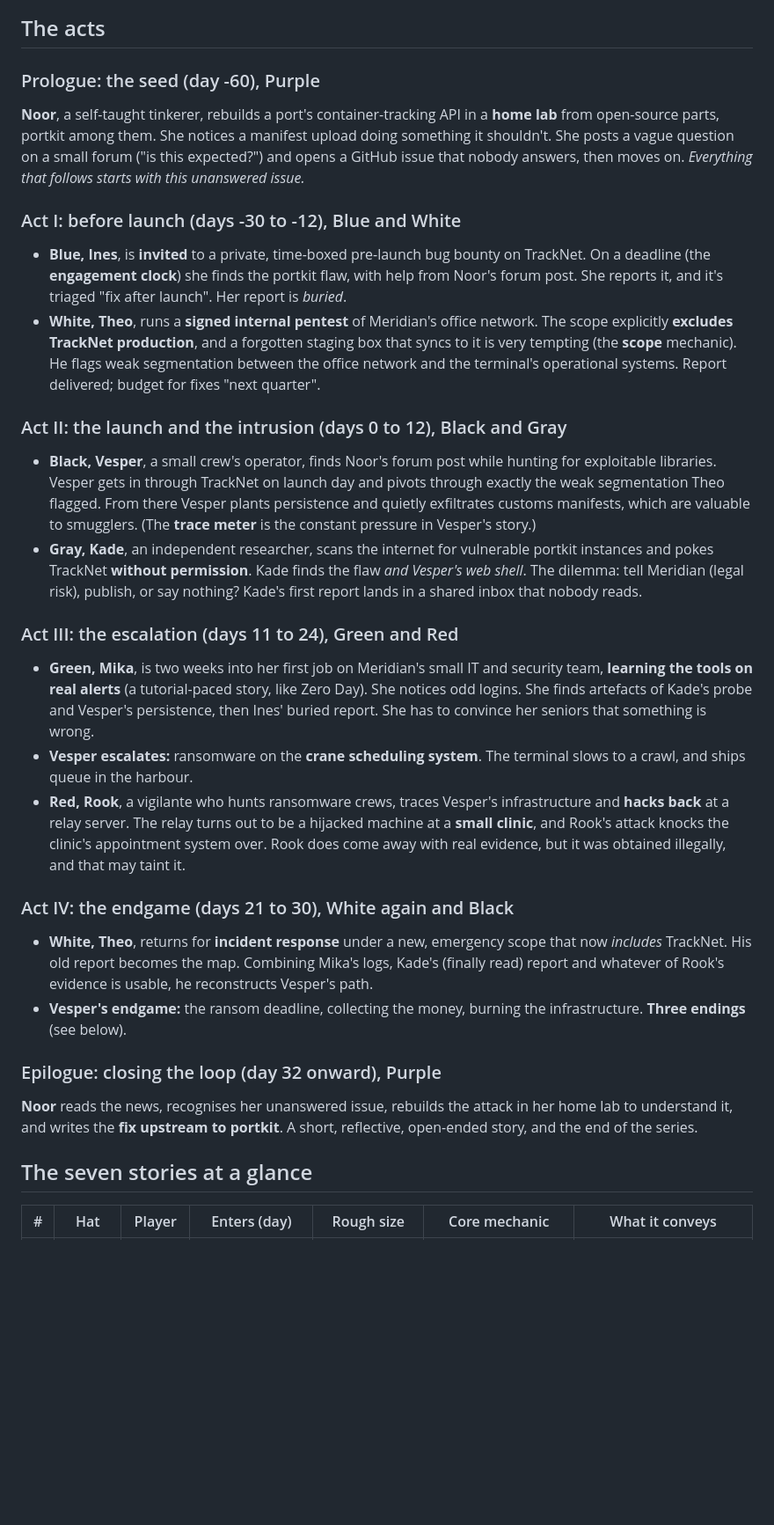
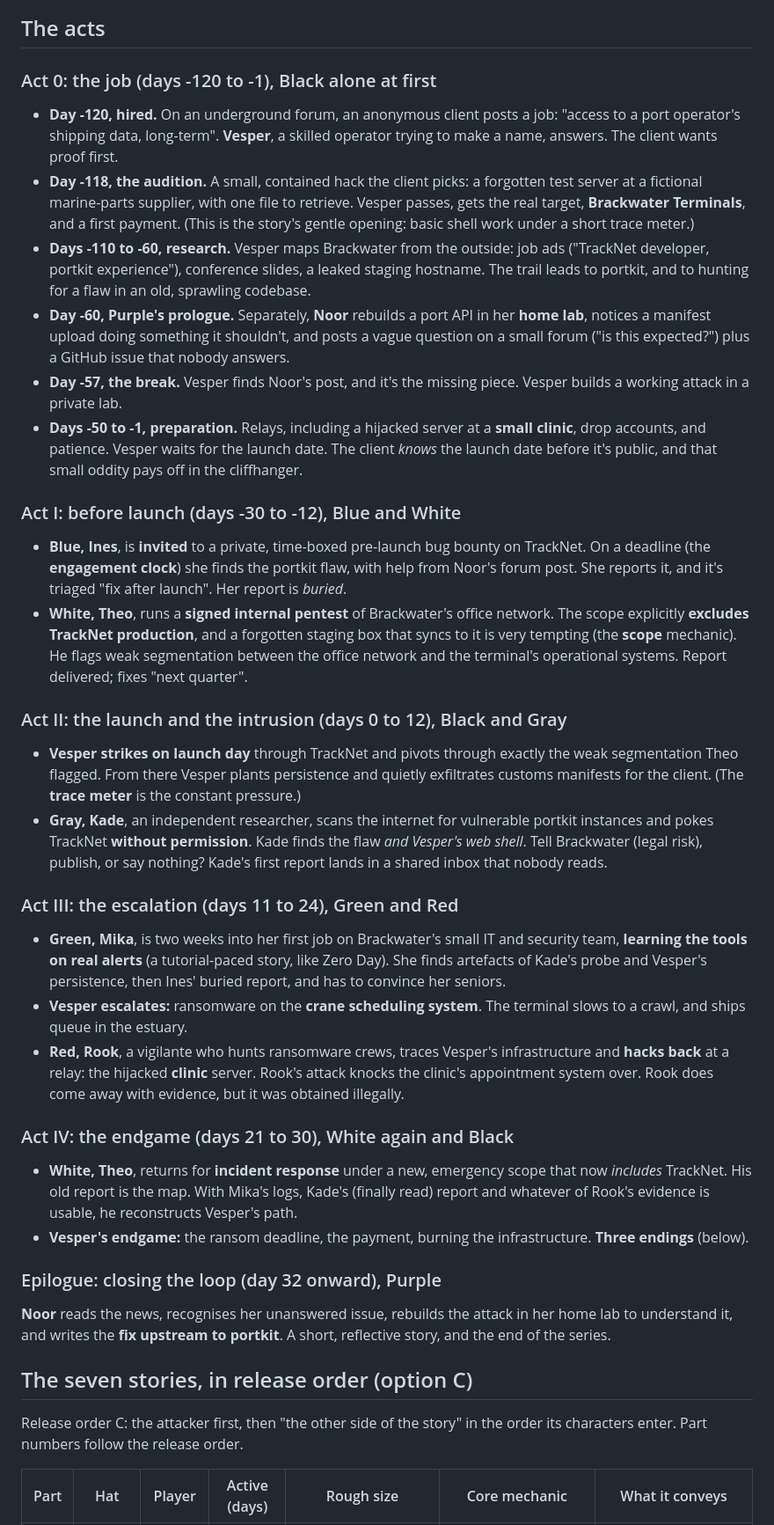
Before and after one commit to derd1ngs/TerminalGames, a Markdown page: docs/seven-hats/STORYLINE.md, the part around one of its changes. Shown at 88% size. Drawn GitHub-style; blank space fills up the shorter version.

```diff
--- a/docs/seven-hats/STORYLINE.md
+++ b/docs/seven-hats/STORYLINE.md
@@ -50,67 +63,82 @@ gantt
 
 ## The acts
 
-### Prologue: the seed (day -60), Purple
-**Noor**, a self-taught tinkerer, rebuilds a port's container-tracking API
-in a **home lab** from open-source parts, portkit among them. She notices a
-manifest upload doing something it shouldn't. She posts a vague question on
-a small forum ("is this expected?") and opens a GitHub issue that nobody
-answers, then moves on. *Everything that follows starts with this unanswered
-issue.*
+### Act 0: the job (days -120 to -1), Black alone at first
+- **Day -120, hired.** On an underground forum, an anonymous client posts a
+  job: "access to a port operator's shipping data, long-term". **Vesper**, a
+  skilled operator trying to make a name, answers. The client wants proof
+  first.
+- **Day -118, the audition.** A small, contained hack the client picks: a
+  forgotten test server at a fictional marine-parts supplier, with one file
+  to retrieve. Vesper passes, gets the real target, **Brackwater
+  Terminals**, and a first payment. (This is the story's gentle opening:
+  basic shell work under a short trace meter.)
+- **Days -110 to -60, research.** Vesper maps Brackwater from the outside:
+  job ads ("TrackNet developer, portkit experience"), conference slides, a
+  leaked staging hostname. The trail leads to portkit, and to hunting for a
+  flaw in an old, sprawling codebase.
+- **Day -60, Purple's prologue.** Separately, **Noor** rebuilds a port API in
+  her **home lab**, notices a manifest upload doing something it shouldn't,
+  and posts a vague question on a small forum ("is this expected?") plus a
+  GitHub issue that nobody answers.
+- **Day -57, the break.** Vesper finds Noor's post, and it's the missing
+  piece. Vesper builds a working attack in a private lab.
+- **Days -50 to -1, preparation.** Relays, including a hijacked server at a
+  **small clinic**, drop accounts, and patience. Vesper waits for the launch
+  date. The client *knows* the launch date before it's public, and that
+  small oddity pays off in the cliffhanger.
 
 ### Act I: before launch (days -30 to -12), Blue and White
 - **Blue, Ines**, is **invited** to a private, time-boxed pre-launch bug
   bounty on TrackNet. On a deadline (the **engagement clock**) she finds the
   portkit flaw, with help from Noor's forum post. She reports it, and it's
   triaged "fix after launch". Her report is *buried*.
-- **White, Theo**, runs a **signed internal pentest** of Meridian's office
+- **White, Theo**, runs a **signed internal pentest** of Brackwater's office
   network. The scope explicitly **excludes TrackNet production**, and a
   forgotten staging box that syncs to it is very tempting (the **scope**
   mechanic). He flags weak segmentation between the office network and the
-  terminal's operational systems. Report delivered; budget for fixes "next
-  quarter".
+  terminal's operational systems. Report delivered; fixes "next quarter".
 
 ### Act II: the launch and the intrusion (days 0 to 12), Black and Gray
-- **Black, Vesper**, a small crew's operator, finds Noor's forum post while
-  hunting for exploitable libraries. Vesper gets in through TrackNet on
-  launch day and pivots through exactly the weak segmentation Theo flagged.
-  From there Vesper plants persistence and quietly exfiltrates customs
-  manifests, which are valuable to smugglers. (The **trace meter** is the
-  constant pressure in Vesper's story.)
+- **Vesper strikes on launch day** through TrackNet and pivots through
+  exactly the weak segmentation Theo flagged. From there Vesper plants
+  persistence and quietly exfiltrates customs manifests for the client.
+  (The **trace meter** is the constant pressure.)
 - **Gray, Kade**, an independent researcher, scans the internet for
   vulnerable portkit instances and pokes TrackNet **without permission**.
-  Kade finds the flaw *and Vesper's web shell*. The dilemma: tell Meridian
-  (legal risk), publish, or say nothing? Kade's first report lands in a
-  shared inbox that nobody reads.
+  Kade finds the flaw *and Vesper's web shell*. Tell Brackwater (legal
+  risk), publish, or say nothing? Kade's first report lands in a shared
+  inbox that nobody reads.
 
 ### Act III: the escalation (days 11 to 24), Green and Red
-- **Green, Mika**, is two weeks into her first job on Meridian's small IT
+- **Green, Mika**, is two weeks into her first job on Brackwater's small IT
   and security team, **learning the tools on real alerts** (a tutorial-paced
-  story, like Zero Day). She notices odd logins. She finds artefacts of
-  Kade's probe and Vesper's persistence, then Ines' buried report. She has
-  to convince her seniors that something is wrong.
+  story, like Zero Day). She finds artefacts of Kade's probe and Vesper's
+  persistence, then Ines' buried report, and has to convince her seniors.
 - **Vesper escalates:** ransomware on the **crane scheduling system**. The
-  terminal slows to a crawl, and ships queue in the harbour.
+  terminal slows to a crawl, and ships queue in the estuary.
 - **Red, Rook**, a vigilante who hunts ransomware crews, traces Vesper's
-  infrastructure and **hacks back** at a relay server. The relay turns out to
-  be a hijacked machine at a **small clinic**, and Rook's attack knocks the
-  clinic's appointment system over. Rook does come away with real evidence,
-  but it was obtained illegally, and that may taint it.
+  infrastructure and **hacks back** at a relay: the hijacked **clinic**
+  server. Rook's attack knocks the clinic's appointment system over. Rook
+  does come away with evidence, but it was obtained illegally.
 
 ### Act IV: the endgame (days 21 to 30), White again and Black
 - **White, Theo**, returns for **incident response** under a new, emergency
-  scope that now *includes* TrackNet. His old report becomes the map.
-  Combining Mika's logs, Kade's (finally read) report and whatever of Rook's
-  evidence is usable, he reconstructs Vesper's path.
-- **Vesper's endgame:** the ransom deadline, collecting the money, burning
-  the infrastructure. **Three endings** (see below).
+  scope that now *includes* TrackNet. His old report is the map. With Mika's
+  logs, Kade's (finally read) report and whatever of Rook's evidence is
+  usable, he reconstructs Vesper's path.
+- **Vesper's endgame:** the ransom deadline, the payment, burning the
+  infrastructure. **Three endings** (below).
 
 ### Epilogue: closing the loop (day 32 onward), Purple
 **Noor** reads the news, recognises her unanswered issue, rebuilds the
 attack in her home lab to understand it, and writes the **fix upstream to
-portkit**. A short, reflective, open-ended story, and the end of the series.
+portkit**. A short, reflective story, and the end of the series.
 
-## The seven stories at a glance
+## The seven stories, in release order (option C)
 
-| # | Hat | Player | Enters (day) | Rough size | Core mechanic | What it conveys |
+Release order C: the attacker first, then "the other side of the story" in
+the order its characters enter. Part numbers follow the release order.
+
+| Part | Hat | Player | Active (days) | Rough size | Core mechanic | What it conveys |
 |---|---|---|---|---|---|---|
```
Also changed, not shown: other parts of docs/seven-hats/STORYLINE.md (+98 -80 lines), CLAUDE.md (+6 -0 lines), docs/ENHANCEMENT_PLAN.md (+27 -14 lines).
